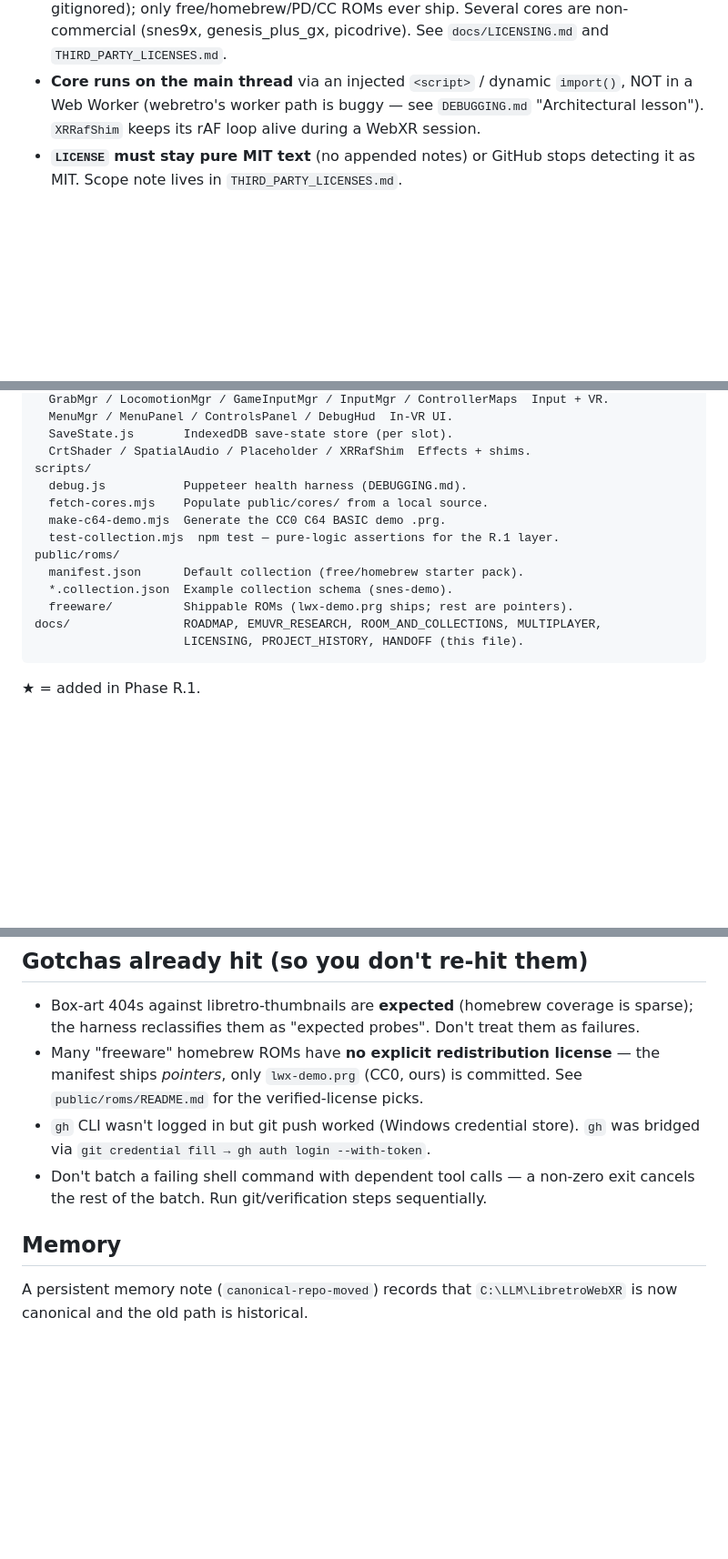
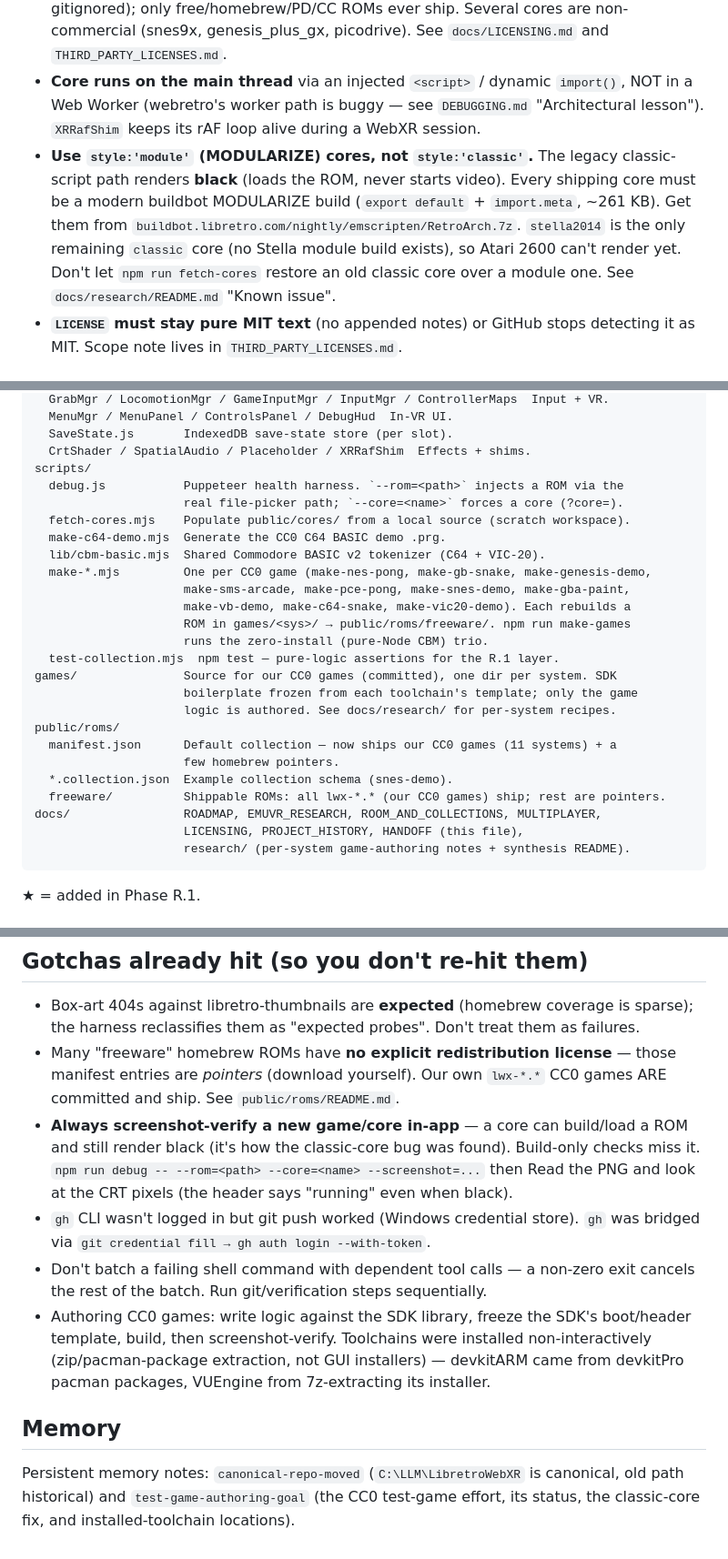
Before and after one commit to kblood/LibretroWebXR, a Markdown page: docs/HANDOFF.md, 3 parts joined by grey strips. Shown at 91% size. Rendered like a GitHub page; blank space fills up the shorter version.

Commit message:
Update HANDOFF: CC0 game library + classic-core fix
Refresh the cold-start orientation doc for the current state:
- Current state: 11/12 systems ship a screenshot-verified CC0 game (Atari held
  out, no module Stella core); how the games are built (games/, scripts/make-*).
- New hard invariant: use style:'module' (MODULARIZE) cores, not 'classic'
  (classic renders black); where to get module builds; stella2014 the lone holdout.
- Architecture map: games/ dir, lib/cbm-basic.mjs, make-*.mjs, debug --rom/--core.
- Gotchas: always screenshot-verify (build-only misses black render); CC0 games
  are committed; non-interactive toolchain installs.
- Memory: add the test-game-authoring-goal note.

Co-Authored-By: Claude Opus 4.8 <noreply@anthropic.com>

````diff
--- a/docs/HANDOFF.md
+++ b/docs/HANDOFF.md
@@ -63,6 +84,14 @@ expected; real VR needs the Quest/headset on the HTTPS deploy.
   `import()`, NOT in a Web Worker (webretro's worker path is buggy — see
   `DEBUGGING.md` "Architectural lesson"). `XRRafShim` keeps its rAF loop alive
   during a WebXR session.
+- **Use `style:'module'` (MODULARIZE) cores, not `style:'classic'`.** The legacy
+  classic-script path renders **black** (loads the ROM, never starts video). Every
+  shipping core must be a modern buildbot MODULARIZE build (`export default` +
+  `import.meta`, ~261 KB). Get them from
+  `buildbot.libretro.com/nightly/emscripten/RetroArch.7z`. `stella2014` is the only
+  remaining `classic` core (no Stella module build exists), so Atari 2600 can't
+  render yet. Don't let `npm run fetch-cores` restore an old classic core over a
+  module one. See `docs/research/README.md` "Known issue".
 - **`LICENSE` must stay pure MIT text** (no appended notes) or GitHub stops
   detecting it as MIT. Scope note lives in `THIRD_PARTY_LICENSES.md`.
 
@@ -90,16 +119,28 @@ src/
   SaveState.js       IndexedDB save-state store (per slot).
   CrtShader / SpatialAudio / Placeholder / XRRafShim  Effects + shims.
 scripts/
-  debug.js           Puppeteer health harness (DEBUGGING.md).
-  fetch-cores.mjs    Populate public/cores/ from a local source.
+  debug.js           Puppeteer health harness. `--rom=<path>` injects a ROM via the
+                     real file-picker path; `--core=<name>` forces a core (?core=).
+  fetch-cores.mjs    Populate public/cores/ from a local source (scratch workspace).
   make-c64-demo.mjs  Generate the CC0 C64 BASIC demo .prg.
+  lib/cbm-basic.mjs  Shared Commodore BASIC v2 tokenizer (C64 + VIC-20).
+  make-*.mjs         One per CC0 game (make-nes-pong, make-gb-snake, make-genesis-demo,
+                     make-sms-arcade, make-pce-pong, make-snes-demo, make-gba-paint,
+                     make-vb-demo, make-c64-snake, make-vic20-demo). Each rebuilds a
+                     ROM in games/<sys>/ → public/roms/freeware/. npm run make-games
+                     runs the zero-install (pure-Node CBM) trio.
   test-collection.mjs  npm test — pure-logic assertions for the R.1 layer.
+games/               Source for our CC0 games (committed), one dir per system. SDK
+                     boilerplate frozen from each toolchain's template; only the game
+                     logic is authored. See docs/research/ for per-system recipes.
 public/roms/
-  manifest.json      Default collection (free/homebrew starter pack).
+  manifest.json      Default collection — now ships our CC0 games (11 systems) + a
+                     few homebrew pointers.
   *.collection.json  Example collection schema (snes-demo).
-  freeware/          Shippable ROMs (lwx-demo.prg ships; rest are pointers).
+  freeware/          Shippable ROMs: all lwx-*.* (our CC0 games) ship; rest are pointers.
 docs/                ROADMAP, EMUVR_RESEARCH, ROOM_AND_COLLECTIONS, MULTIPLAYER,
-                     LICENSING, PROJECT_HISTORY, HANDOFF (this file).
+                     LICENSING, PROJECT_HISTORY, HANDOFF (this file),
+                     research/ (per-system game-authoring notes + synthesis README).
 ```
 ★ = added in Phase R.1.
 
@@ -155,14 +196,24 @@ ROMs. Full spec: `docs/ROOM_AND_COLLECTIONS.md`. In short:
   is sparse); the harness reclassifies them as "expected probes". Don't treat
   them as failures.
 - Many "freeware" homebrew ROMs have **no explicit redistribution license** —
-  the manifest ships *pointers*, only `lwx-demo.prg` (CC0, ours) is committed.
-  See `public/roms/README.md` for the verified-license picks.
+  those manifest entries are *pointers* (download yourself). Our own `lwx-*.*`
+  CC0 games ARE committed and ship. See `public/roms/README.md`.
+- **Always screenshot-verify a new game/core in-app** — a core can build/load a
+  ROM and still render black (it's how the classic-core bug was found). Build-only
+  checks miss it. `npm run debug -- --rom=<path> --core=<name> --screenshot=...`
+  then Read the PNG and look at the CRT pixels (the header says "running" even when
+  black).
 - `gh` CLI wasn't logged in but git push worked (Windows credential store).
   `gh` was bridged via `git credential fill → gh auth login --with-token`.
 - Don't batch a failing shell command with dependent tool calls — a non-zero
   exit cancels the rest of the batch. Run git/verification steps sequentially.
+- Authoring CC0 games: write logic against the SDK library, freeze the SDK's
+  boot/header template, build, then screenshot-verify. Toolchains were installed
+  non-interactively (zip/pacman-package extraction, not GUI installers) — devkitARM
+  came from devkitPro pacman packages, VUEngine from 7z-extracting its installer.
 
 ## Memory
 
-A persistent memory note (`canonical-repo-moved`) records that
-`C:\LLM\LibretroWebXR` is now canonical and the old path is historical.
+Persistent memory notes: `canonical-repo-moved` (`C:\LLM\LibretroWebXR` is canonical,
+old path historical) and `test-game-authoring-goal` (the CC0 test-game effort, its
+status, the classic-core fix, and installed-toolchain locations).
````
Also changed, not shown: other parts of docs/HANDOFF.md (+23 -2 lines).
